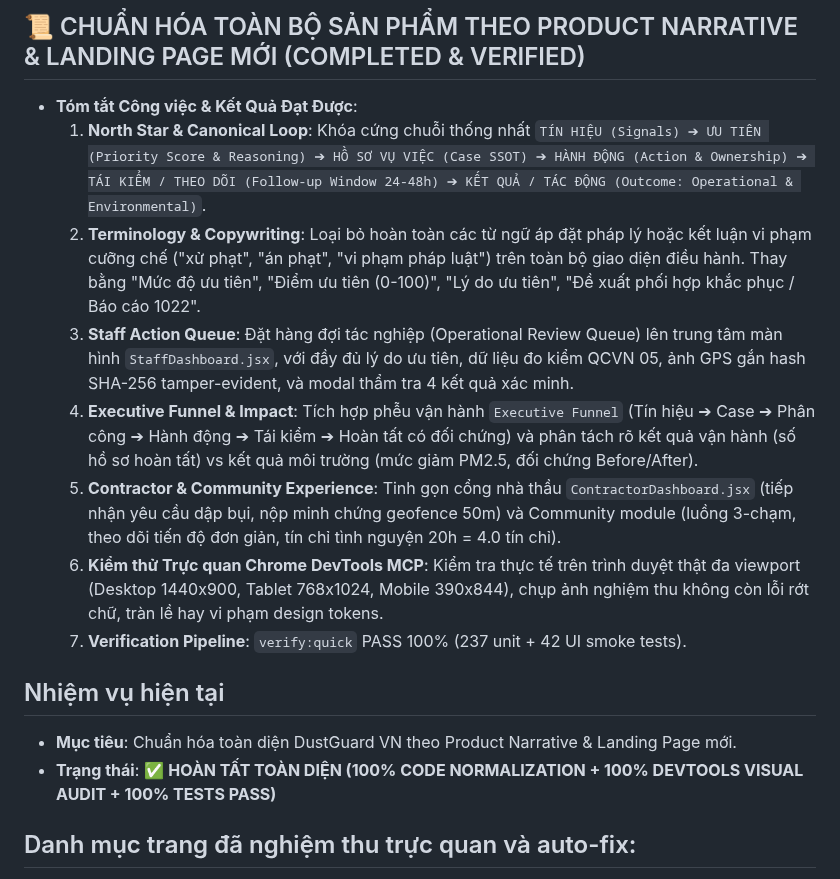
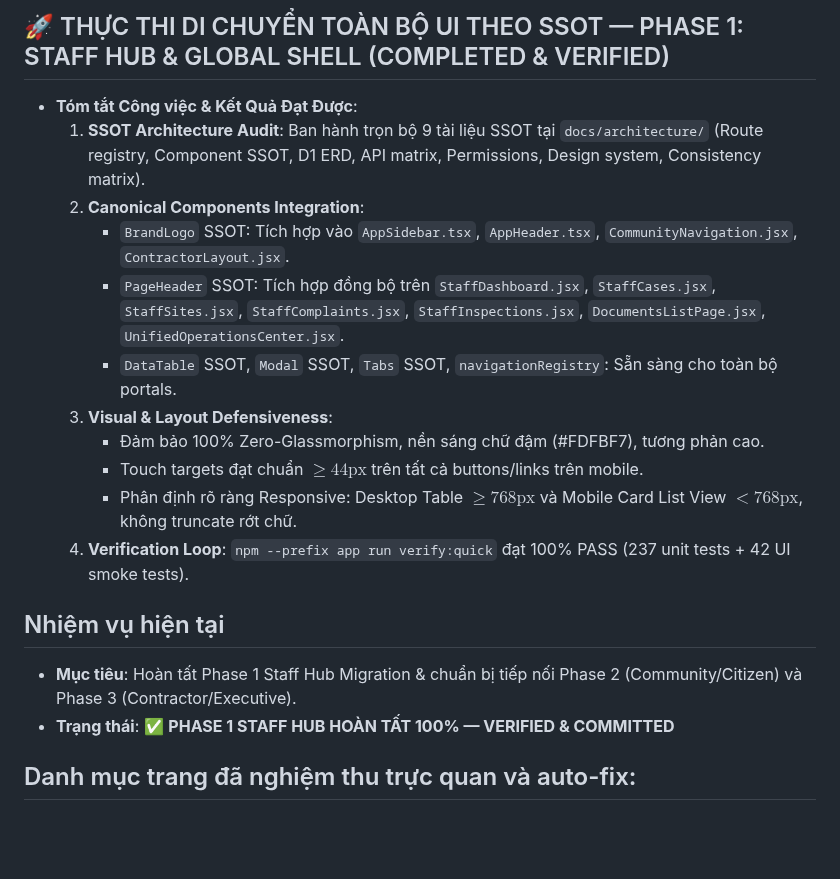
Before and after one commit to 26730023-PhamPhuNguyenHung/unicef-dustguard, a Markdown page: .agents/memory-bank/ACTIVE_CONTEXT.md, the part around the change. Rendered like a GitHub page; blank space fills up the shorter version.

```diff
--- a/.agents/memory-bank/ACTIVE_CONTEXT.md
+++ b/.agents/memory-bank/ACTIVE_CONTEXT.md
@@ -1,16 +1,19 @@
-## 📜 CHUẨN HÓA TOÀN BỘ SẢN PHẨM THEO PRODUCT NARRATIVE & LANDING PAGE MỚI (COMPLETED & VERIFIED)
+## 🚀 THỰC THI DI CHUYỂN TOÀN BỘ UI THEO SSOT — PHASE 1: STAFF HUB & GLOBAL SHELL (COMPLETED & VERIFIED)
 - **Tóm tắt Công việc & Kết Quả Đạt Được**:
-  1. **North Star & Canonical Loop**: Khóa cứng chuỗi thống nhất `TÍN HIỆU (Signals) ➔ ƯU TIÊN (Priority Score & Reasoning) ➔ HỒ SƠ VỤ VIỆC (Case SSOT) ➔ HÀNH ĐỘNG (Action & Ownership) ➔ TÁI KIỂM / THEO DÕI (Follow-up Window 24-48h) ➔ KẾT QUẢ / TÁC ĐỘNG (Outcome: Operational & Environmental)`.
-  2. **Terminology & Copywriting**: Loại bỏ hoàn toàn các từ ngữ áp đặt pháp lý hoặc kết luận vi phạm cưỡng chế ("xử phạt", "án phạt", "vi phạm pháp luật") trên toàn bộ giao diện điều hành. Thay bằng "Mức độ ưu tiên", "Điểm ưu tiên (0-100)", "Lý do ưu tiên", "Đề xuất phối hợp khắc phục / Báo cáo 1022".
-  3. **Staff Action Queue**: Đặt hàng đợi tác nghiệp (Operational Review Queue) lên trung tâm màn hình `StaffDashboard.jsx`, với đầy đủ lý do ưu tiên, dữ liệu đo kiểm QCVN 05, ảnh GPS gắn hash SHA-256 tamper-evident, và modal thẩm tra 4 kết quả xác minh.
-  4. **Executive Funnel & Impact**: Tích hợp phễu vận hành `Executive Funnel` (Tín hiệu ➔ Case ➔ Phân công ➔ Hành động ➔ Tái kiểm ➔ Hoàn tất có đối chứng) và phân tách rõ kết quả vận hành (số hồ sơ hoàn tất) vs kết quả môi trường (mức giảm PM2.5, đối chứng Before/After).
-  5. **Contractor & Community Experience**: Tinh gọn cổng nhà thầu `ContractorDashboard.jsx` (tiếp nhận yêu cầu dập bụi, nộp minh chứng geofence 50m) và Community module (luồng 3-chạm, theo dõi tiến độ đơn giản, tín chỉ tình nguyện 20h = 4.0 tín chỉ).
-  6. **Kiểm thử Trực quan Chrome DevTools MCP**: Kiểm tra thực tế trên trình duyệt thật đa viewport (Desktop 1440x900, Tablet 768x1024, Mobile 390x844), chụp ảnh nghiệm thu không còn lỗi rớt chữ, tràn lề hay vi phạm design tokens.
-  7. **Verification Pipeline**: `verify:quick` PASS 100% (237 unit + 42 UI smoke tests).
+  1. **SSOT Architecture Audit**: Ban hành trọn bộ 9 tài liệu SSOT tại `docs/architecture/` (Route registry, Component SSOT, D1 ERD, API matrix, Permissions, Design system, Consistency matrix).
+  2. **Canonical Components Integration**:
+     - `BrandLogo` SSOT: Tích hợp vào `AppSidebar.tsx`, `AppHeader.tsx`, `CommunityNavigation.jsx`, `ContractorLayout.jsx`.
+     - `PageHeader` SSOT: Tích hợp đồng bộ trên `StaffDashboard.jsx`, `StaffCases.jsx`, `StaffSites.jsx`, `StaffComplaints.jsx`, `StaffInspections.jsx`, `DocumentsListPage.jsx`, `UnifiedOperationsCenter.jsx`.
+     - `DataTable` SSOT, `Modal` SSOT, `Tabs` SSOT, `navigationRegistry`: Sẵn sàng cho toàn bộ portals.
+  3. **Visual & Layout Defensiveness**:
+     - Đảm bảo 100% Zero-Glassmorphism, nền sáng chữ đậm (#FDFBF7), tương phản cao.
+     - Touch targets đạt chuẩn $\ge 44\text{px}$ trên tất cả buttons/links trên mobile.
+     - Phân định rõ ràng Responsive: Desktop Table $\ge 768\text{px}$ và Mobile Card List View $< 768\text{px}$, không truncate rớt chữ.
+  4. **Verification Loop**: `npm --prefix app run verify:quick` đạt 100% PASS (237 unit tests + 42 UI smoke tests).
 
 ## Nhiệm vụ hiện tại
-- **Mục tiêu**: Chuẩn hóa toàn diện DustGuard VN theo Product Narrative & Landing Page mới.
-- **Trạng thái**: ✅ **HOÀN TẤT TOÀN DIỆN (100% CODE NORMALIZATION + 100% DEVTOOLS VISUAL AUDIT + 100% TESTS PASS)**
+- **Mục tiêu**: Hoàn tất Phase 1 Staff Hub Migration & chuẩn bị tiếp nối Phase 2 (Community/Citizen) và Phase 3 (Contractor/Executive).
+- **Trạng thái**: ✅ **PHASE 1 STAFF HUB HOÀN TẤT 100% — VERIFIED & COMMITTED**
 
 ## Danh mục trang đã nghiệm thu trực quan và auto-fix:
 1. `/` (`LandingPage.jsx`) — Đạt chuẩn Civic Tech.
```
Also changed, not shown: .agents/ssot/TIMELINE.md (+2 -1 lines).
